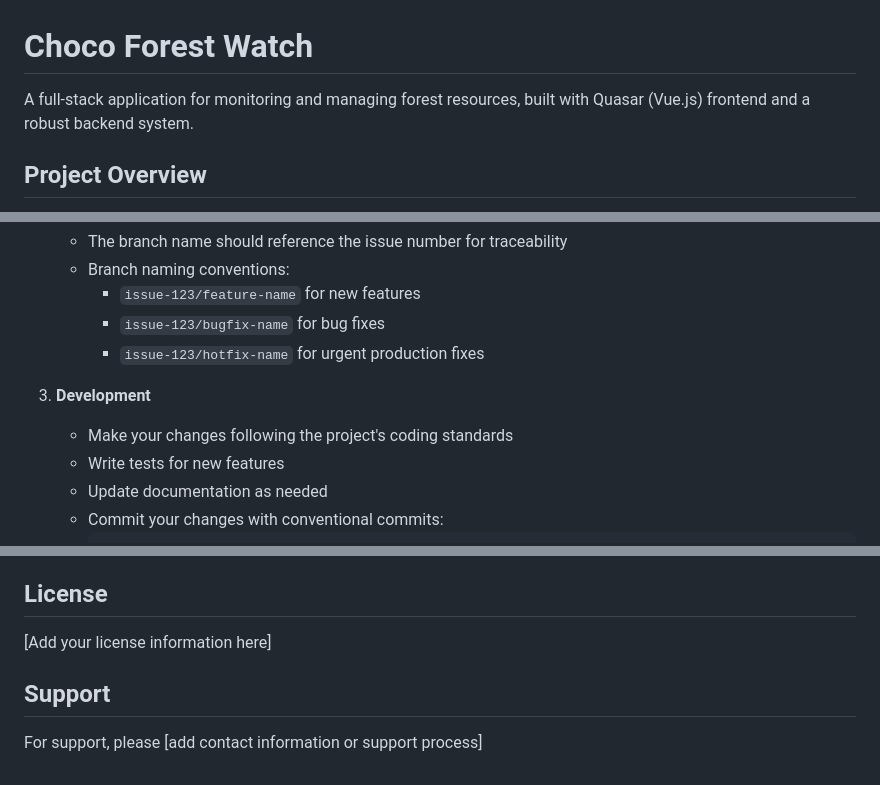
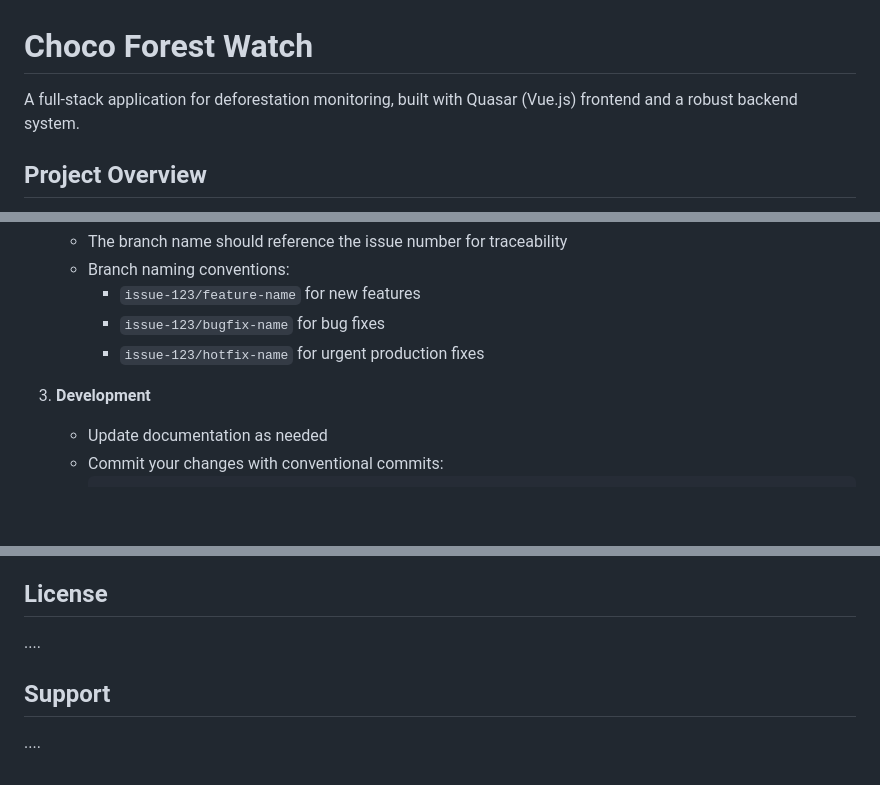
Before and after one commit to lukembrowne/ChocoForestWatch, a Markdown page: README.md, 3 parts joined by grey strips. Drawn GitHub-style; blank space fills up the shorter version.

````diff
--- a/README.md
+++ b/README.md
@@ -1,6 +1,6 @@
 # Choco Forest Watch
 
-A full-stack application for monitoring and managing forest resources, built with Quasar (Vue.js) frontend and a robust backend system.
+A full-stack application for deforestation monitoring, built with Quasar (Vue.js) frontend and a robust backend system.
 
 ## Project Overview
 
@@ -86,8 +86,6 @@ Choco Forest Watch is a comprehensive forest monitoring system that helps track
      - `issue-123/hotfix-name` for urgent production fixes
 
 3. **Development**
-   - Make your changes following the project's coding standards
-   - Write tests for new features
    - Update documentation as needed
    - Commit your changes with conventional commits:
      ```bash
@@ -170,8 +231,8 @@ ChocoForestWatch/
 
 ## License
 
-[Add your license information here]
+....
 
 ## Support
 
-For support, please [add contact information or support process]
+....
````
Also changed, not shown: other parts of README.md (+63 -0 lines).
